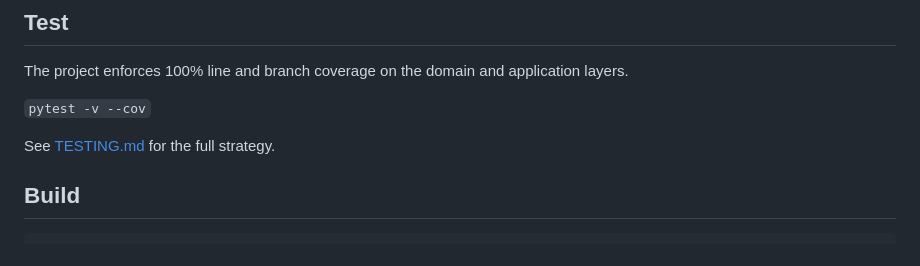
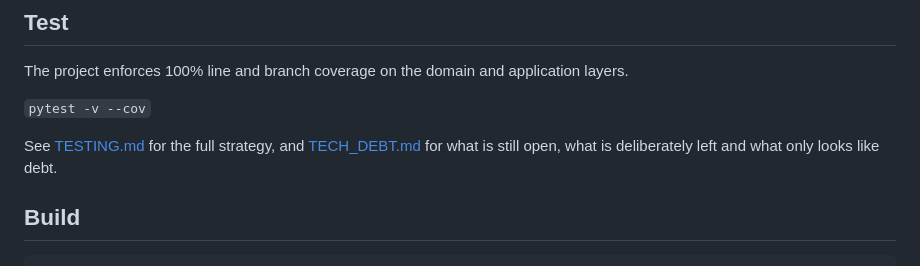
Before and after one commit to oernster/o7Debrief, a Markdown page: README.md, the part around the change. GitHub-like rendering.

Commit message:
Add a standing technical-debt reference and link it from the README

````diff
--- a/README.md
+++ b/README.md
@@ -63,7 +63,8 @@ The project enforces 100% line and branch coverage on the domain and application
 
 ```pytest -v --cov```
 
-See [TESTING.md](TESTING.md) for the full strategy.
+See [TESTING.md](TESTING.md) for the full strategy, and [TECH_DEBT.md](TECH_DEBT.md) for what is
+still open, what is deliberately left and what only looks like debt.
 
 ## Build
 
````
Also changed, not shown: TECH_DEBT.md (added, +94 -0 lines).
